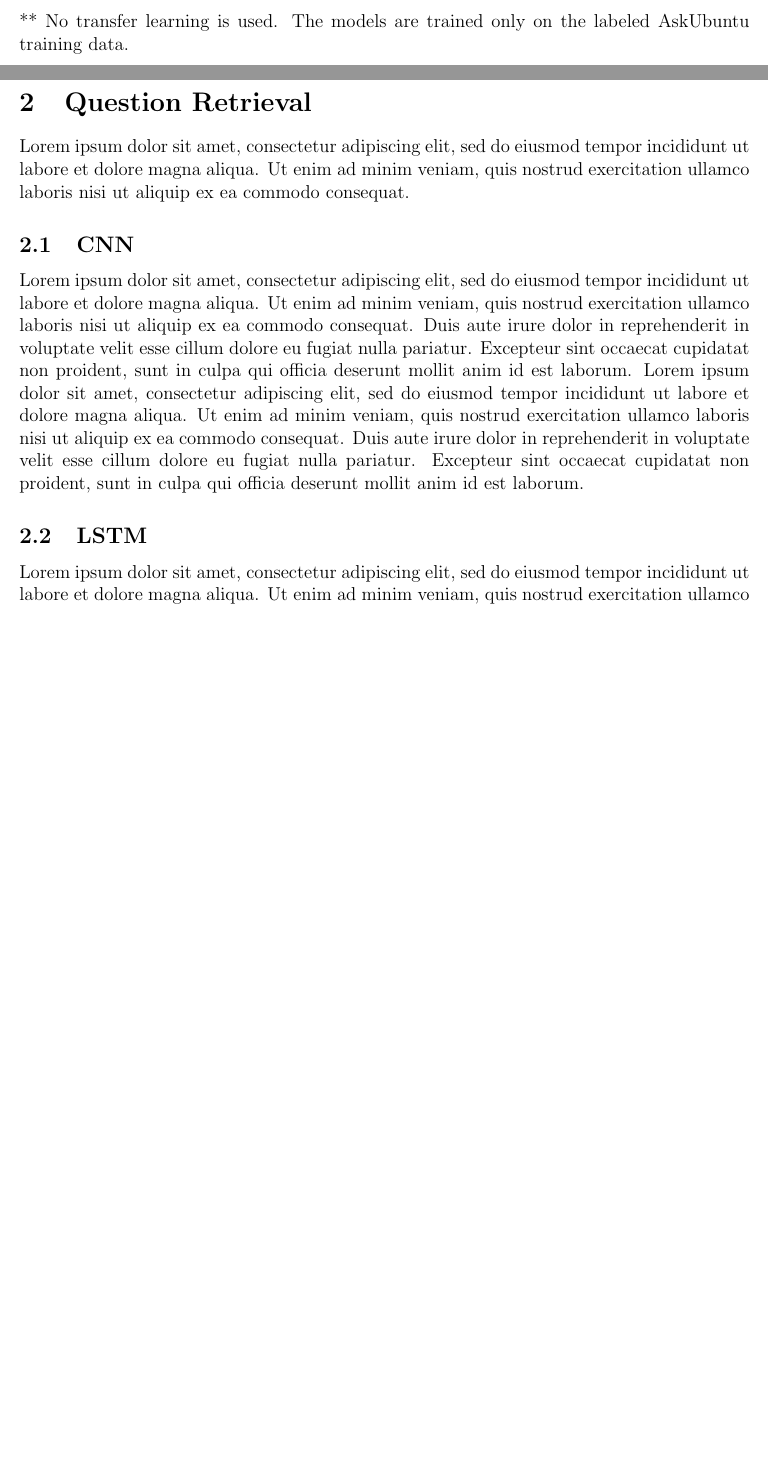
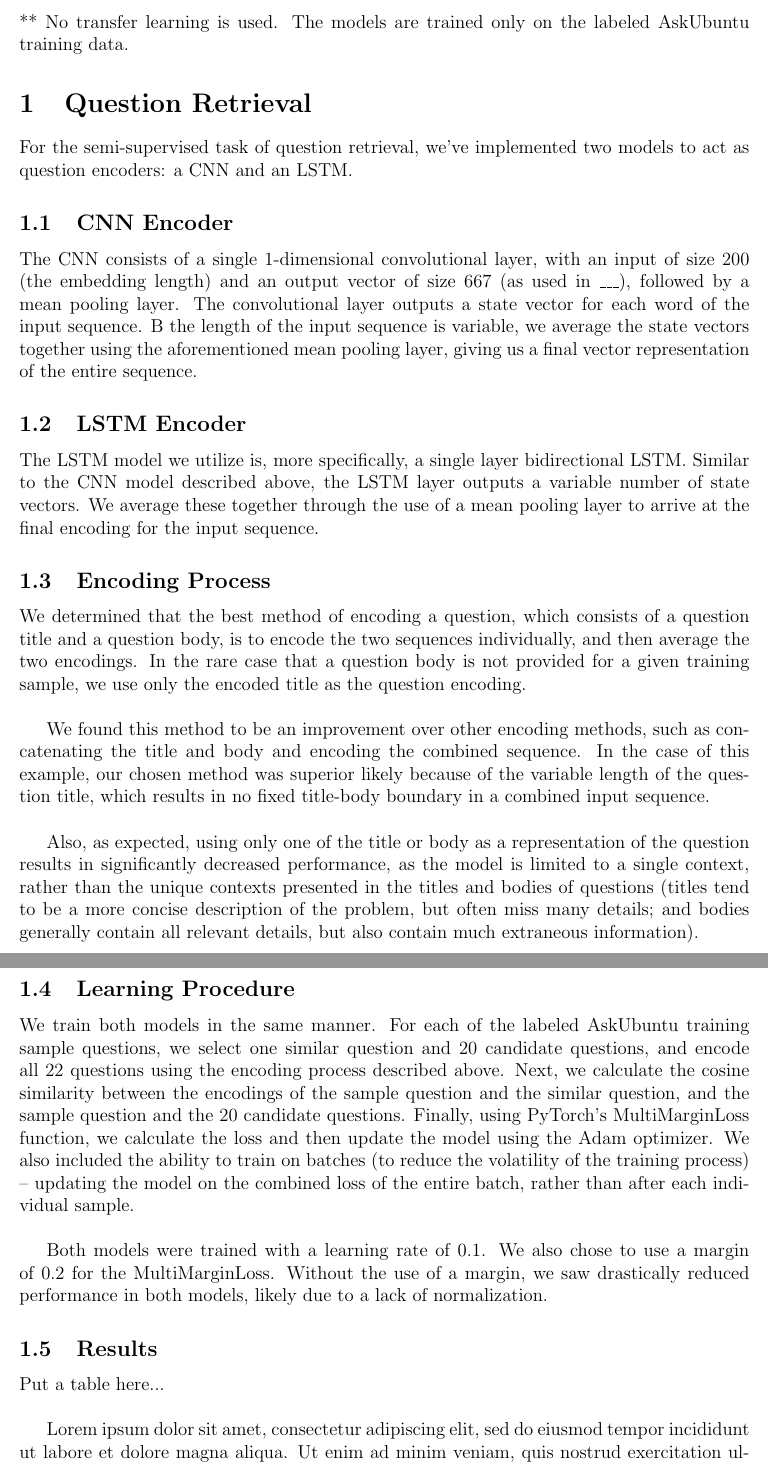
Before and after one commit to ewadkins/6.864Project, a LaTeX document (report/report.tex): two parts of pages 2 and 3 of 4, joined at a grey line, cut so that both start at the same text, the shorter picture padded with empty space. Compiled offline with pdfLaTeX.

Commit message:
Updated report

```diff
--- a/report/report.tex
+++ b/report/report.tex
@@ -130,13 +129,31 @@
 	** No transfer learning is used. The models are trained only on the labeled AskUbuntu training data.
 
 \section{Question Retrieval}
-Lorem ipsum dolor sit amet, consectetur adipiscing elit, sed do eiusmod tempor incididunt ut labore et dolore magna aliqua. Ut enim ad minim veniam, quis nostrud exercitation ullamco laboris nisi ut aliquip ex ea commodo consequat.
+For the semi-supervised task of question retrieval, we've implemented two models to act as question encoders: a CNN and an LSTM.
 
-\subsection{CNN}
+\subsection{CNN Encoder}
+The CNN consists of a single 1-dimensional convolutional layer, with an input of size 200 (the embedding length) and an output vector of size 667 (as used in \_\_\_), followed by a mean pooling layer. The convolutional layer outputs a state vector for each word of the input sequence. B the length of the input sequence is variable, we average the state vectors together using the aforementioned mean pooling layer, giving us a final vector representation of the entire sequence.
+
+\subsection{LSTM Encoder}
+The LSTM model we utilize is, more specifically, a single layer bidirectional LSTM. Similar to the CNN model described above, the LSTM layer outputs a variable number of state vectors. We average these together through the use of a mean pooling layer to arrive at the final encoding for the input sequence.
+
+\subsection{Encoding Process}
+We determined that the best method of encoding a question, which consists of a question title and a question body, is to encode the two sequences individually, and then average the two encodings. In the rare case that a question body is not provided for a given training sample, we use only the encoded title as the question encoding.\\
+
+We found this method to be an improvement over other encoding methods, such as concatenating the title and body and encoding the combined sequence. In the case of this example, our chosen method was superior likely because of the variable length of the question title, which results in no fixed title-body boundary in a combined input sequence.\\
+
+Also, as expected, using only one of the title or body as a representation of the question results in significantly decreased performance, as the model is limited to a single context, rather than the unique contexts presented in the titles and bodies of questions (titles tend to be a more concise description of the problem, but often miss many details; and bodies generally contain all relevant details, but also contain much extraneous information).
+
+\subsection{Learning Procedure}
+We train both models in the same manner. For each of the labeled AskUbuntu training sample questions, we select one similar question and 20 candidate questions, and encode all 22 questions using the encoding process described above. Next, we calculate the cosine similarity between the encodings of the sample question and the similar question, and the sample question and the 20 candidate questions. Finally, using PyTorch's MultiMarginLoss function, we calculate the loss and then update the model using the Adam optimizer. We also included the ability to train on batches (to reduce the volatility of the training process) -- updating the model on the combined loss of the entire batch, rather than after each individual sample.\\
+
+Both models were trained with a learning rate of 0.1. We also chose to use a margin of 0.2 for the MultiMarginLoss. Without the use of a margin, we saw drastically reduced performance in both models, likely due to a lack of normalization.
+
+\subsection{Results}
+Put a table here...\\
+
 Lorem ipsum dolor sit amet, consectetur adipiscing elit, sed do eiusmod tempor incididunt ut labore et dolore magna aliqua. Ut enim ad minim veniam, quis nostrud exercitation ullamco laboris nisi ut aliquip ex ea commodo consequat. Duis aute irure dolor in reprehenderit in voluptate velit esse cillum dolore eu fugiat nulla pariatur. Excepteur sint occaecat cupidatat non proident, sunt in culpa qui officia deserunt mollit anim id est laborum. Lorem ipsum dolor sit amet, consectetur adipiscing elit, sed do eiusmod tempor incididunt ut labore et dolore magna aliqua. Ut enim ad minim veniam, quis nostrud exercitation ullamco laboris nisi ut aliquip ex ea commodo consequat. Duis aute irure dolor in reprehenderit in voluptate velit esse cillum dolore eu fugiat nulla pariatur. Excepteur sint occaecat cupidatat non proident, sunt in culpa qui officia deserunt mollit anim id est laborum.
 
-\subsection{LSTM}
-Lorem ipsum dolor sit amet, consectetur adipiscing elit, sed do eiusmod tempor incididunt ut labore et dolore magna aliqua. Ut enim ad minim veniam, quis nostrud exercitation ullamco laboris nisi ut aliquip ex ea commodo consequat. Duis aute irure dolor in reprehenderit in voluptate velit esse cillum dolore eu fugiat nulla pariatur. Excepteur sint occaecat cupidatat non proident, sunt in culpa qui officia deserunt mollit anim id est laborum. Lorem ipsum dolor sit amet, consectetur adipiscing elit, sed do eiusmod tempor incididunt ut labore et dolore magna aliqua. Ut enim ad minim veniam, quis nostrud exercitation ullamco laboris nisi ut aliquip ex ea commodo consequat. Duis aute irure dolor in reprehenderit in voluptate velit esse cillum dolore eu fugiat nulla pariatur. Excepteur sint occaecat cupidatat non proident, sunt in culpa qui officia deserunt mollit anim id est laborum.
 
 \section{Transfer Learning}
 Lorem ipsum dolor sit amet, consectetur adipiscing elit, sed do eiusmod tempor incididunt ut labore et dolore magna aliqua. Ut enim ad minim veniam, quis nostrud exercitation ullamco laboris nisi ut aliquip ex ea commodo consequat.
```
Also changed, not shown: report/report.tex (1 more changed lines).
